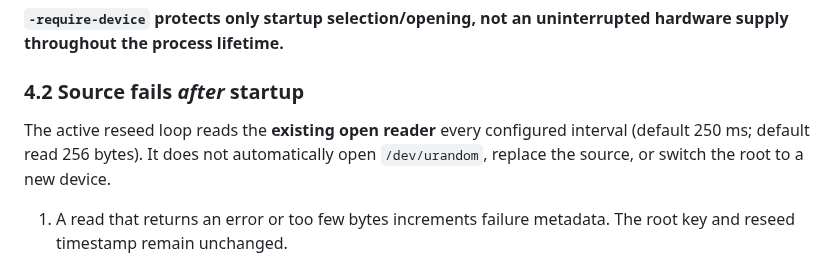
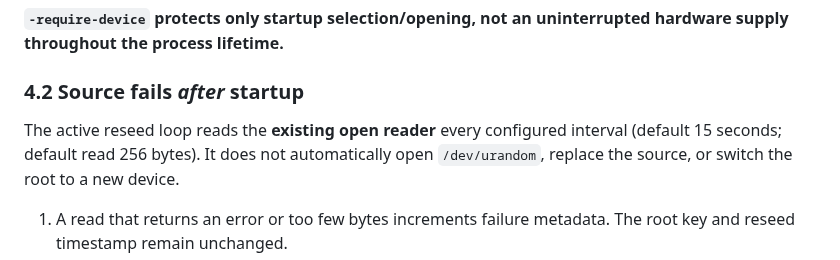
Before and after one commit to fantuz/entropy-service, a Markdown page: docs/security-boundaries.md, the part around the change. Drawn GitHub-style.

Commit message:
docs: synchronize DRBG architecture defaults and 15-second reseed policy

```diff
--- a/docs/security-boundaries.md
+++ b/docs/security-boundaries.md
@@ -136,7 +136,7 @@ uninterrupted hardware supply throughout the process lifetime.**
 ### 4.2 Source fails *after* startup
 
 The active reseed loop reads the **existing open reader** every configured
-interval (default 250 ms; default read 256 bytes). It does not automatically
+interval (default 15 seconds; default read 256 bytes). It does not automatically
 open `/dev/urandom`, replace the source, or switch the root to a new device.
 
 1. A read that returns an error or too few bytes increments failure metadata.
```
